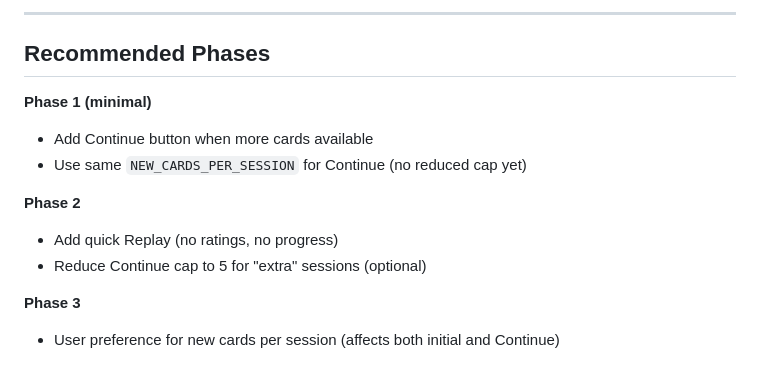
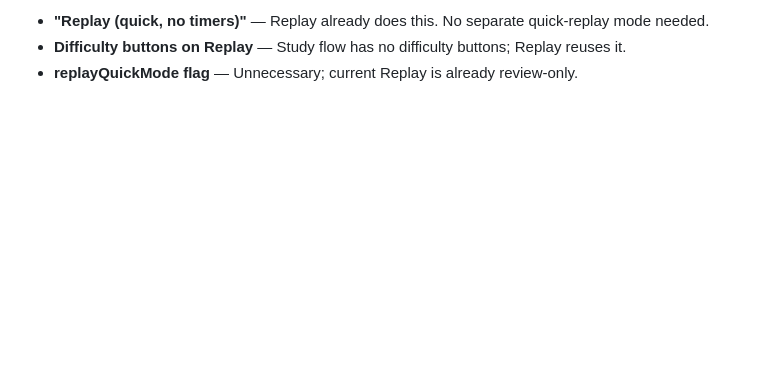
Before and after one commit to dsaxton/chinese-flash-cards, a Markdown page: docs/lesson-expansion-exploration.md, the part around one of its changes. GitHub-like rendering; blank space fills up the shorter version.

```diff
--- a/docs/lesson-expansion-exploration.md
+++ b/docs/lesson-expansion-exploration.md
@@ -152,14 +114,3 @@ function expandLesson() {
----
-
-## Recommended Phases
-
-**Phase 1 (minimal)**
-- Add Continue button when more cards available
-- Use same `NEW_CARDS_PER_SESSION` for Continue (no reduced cap yet)
-
-**Phase 2**
-- Add quick Replay (no ratings, no progress)
-- Reduce Continue cap to 5 for "extra" sessions (optional)
-
-**Phase 3**
-- User preference for new cards per session (affects both initial and Continue)
+- **"Replay (quick, no timers)"** — Replay already does this. No separate quick-replay mode needed.
+- **Difficulty buttons on Replay** — Study flow has no difficulty buttons; Replay reuses it.
+- **replayQuickMode flag** — Unnecessary; current Replay is already review-only.
```
Also changed, not shown: other parts of docs/lesson-expansion-exploration.md (+70 -108 lines), plan.md (+1 -1 lines).
